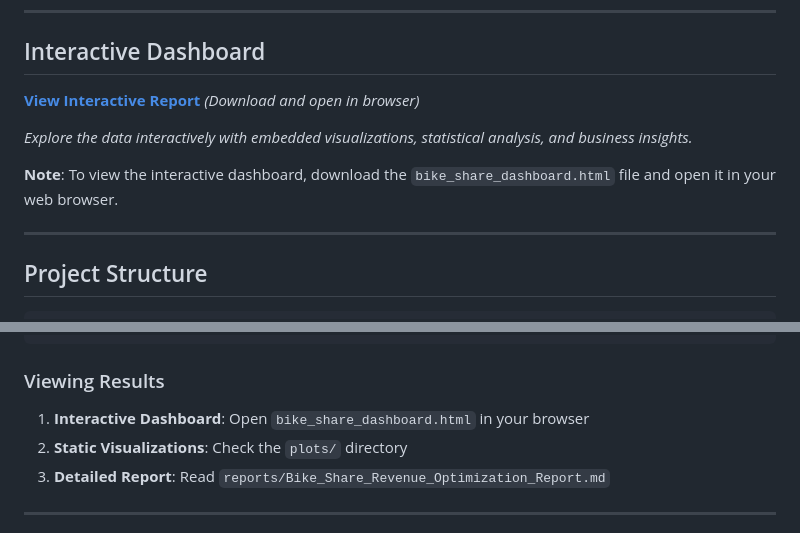
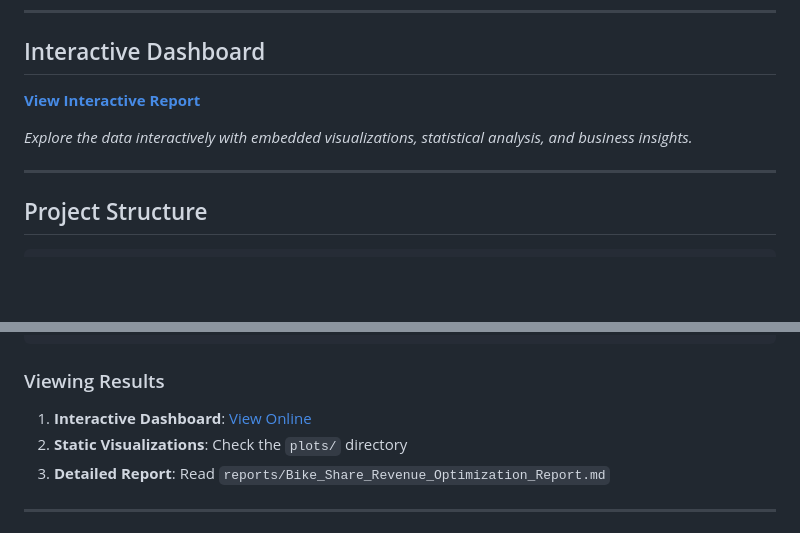
Before and after one commit to SezerHasan/bicycle-share-analysis, a Markdown page: README.md, 2 parts joined by grey strips. Rendered like a GitHub page; blank space fills up the shorter version.

Commit message:
Update README to use direct GitHub Pages link for interactive dashboard

```diff
--- a/README.md
+++ b/README.md
@@ -20,11 +20,9 @@ This project analyzes **1.6+ million bike share trips** from Q3 2019 to identify
 
 ## Interactive Dashboard
 
-**[View Interactive Report](bike_share_dashboard.html)** *(Download and open in browser)*
+**[View Interactive Report](https://sezerhasan.github.io/bicycle-share-analysis/bike_share_dashboard.html)**
 
 *Explore the data interactively with embedded visualizations, statistical analysis, and business insights.*
-
-**Note**: To view the interactive dashboard, download the `bike_share_dashboard.html` file and open it in your web browser.
 
 ---
 
@@ -112,7 +110,7 @@ Rscript statistical_analysis_fixed.R
 
 ### Viewing Results
 
-1. **Interactive Dashboard**: Open `bike_share_dashboard.html` in your browser
+1. **Interactive Dashboard**: [View Online](https://sezerhasan.github.io/bicycle-share-analysis/bike_share_dashboard.html)
 2. **Static Visualizations**: Check the `plots/` directory
 3. **Detailed Report**: Read `reports/Bike_Share_Revenue_Optimization_Report.md`
 
```
